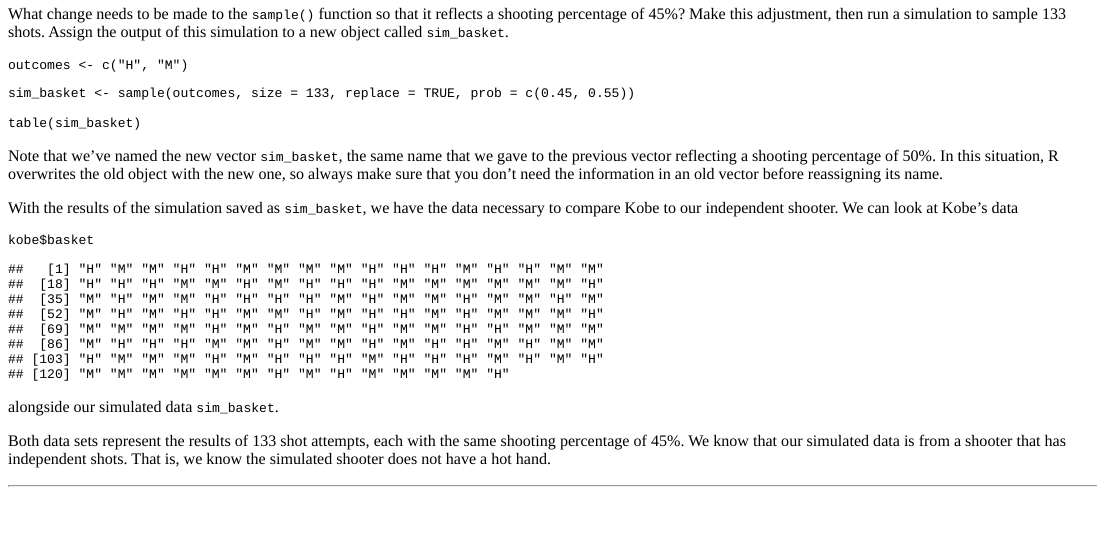
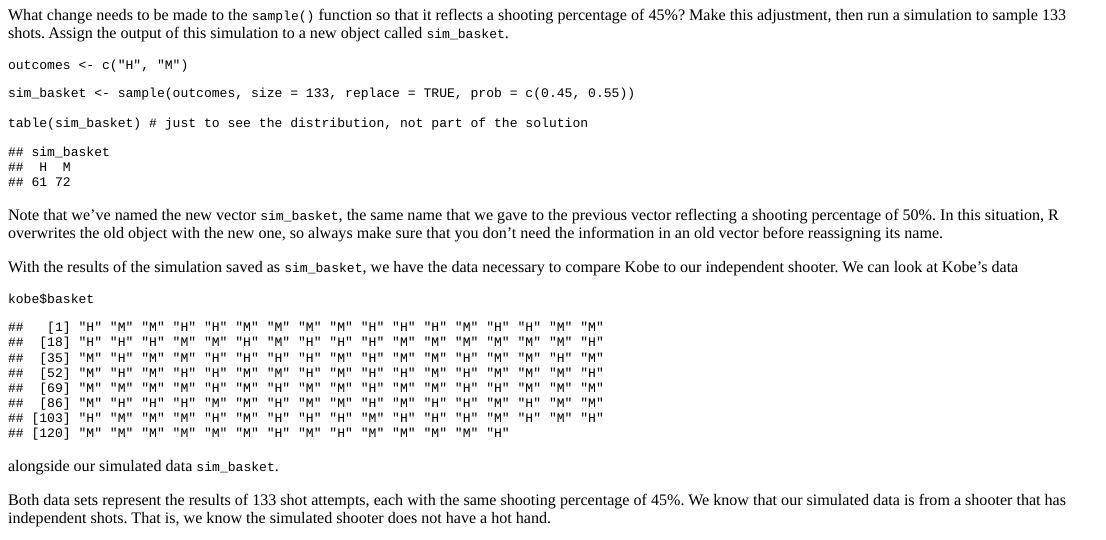
Before and after one commit to hgstp/rlabsois, an R Markdown document (inst/tutorials/probability/probability.Rmd): the page in a window 1100 px wide, from 3130 px down before the commit and from 3250 px down after it, so that both start at the same text. The pictures show the output file inst/tutorials/probability/probability.html that the author committed with the source, opened offline.

Commit message:
update last ex

````diff
--- a/inst/tutorials/probability/probability.Rmd
+++ b/inst/tutorials/probability/probability.Rmd
@@ -248,7 +248,7 @@ outcomes <- c("H", "M")
 ```{r sim-basket-solution}
 sim_basket <- sample(outcomes, size = 133, replace = TRUE, prob = c(0.45, 0.55))
 
-table(sim_basket)
+table(sim_basket) # just to see the distribution, not part of the solution
 ```
 
 
````
Also changed, not shown: inst/tutorials/probability/probability.html.
